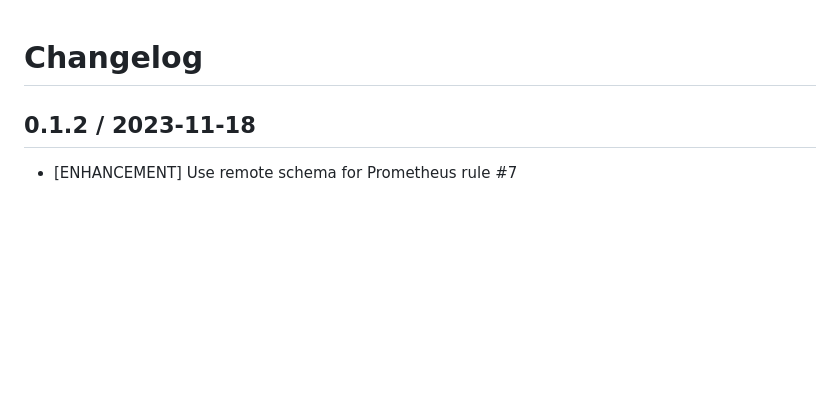
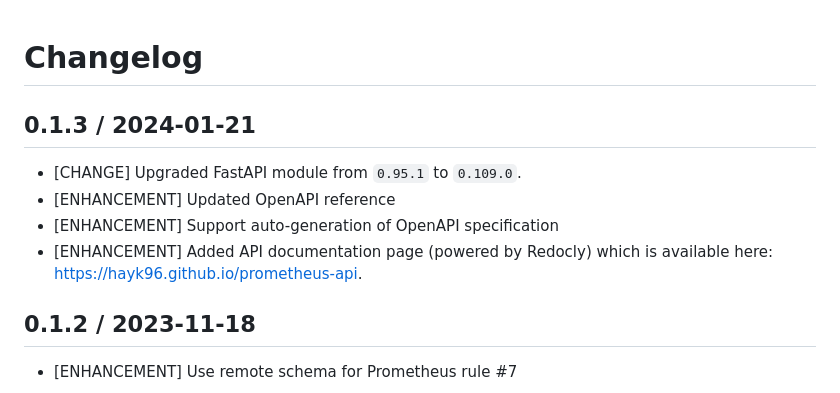
Before and after one commit to hayk96/prometheus-api, a Markdown page: CHANGELOG.md, the part around the change. Drawn GitHub-style; blank space fills up the shorter version.

Commit message:
Add OpenAPI definition (#8)
* Supporting auto-generation of OpenAPI specification

Signed-off-by: hayk96 <hayko5999@gmail.com>

```diff
--- a/CHANGELOG.md
+++ b/CHANGELOG.md
@@ -1,4 +1,11 @@
 # Changelog
+
+## 0.1.3 / 2024-01-21
+
+* [CHANGE] Upgraded FastAPI module from `0.95.1` to `0.109.0`.
+* [ENHANCEMENT] Updated OpenAPI reference
+* [ENHANCEMENT] Support auto-generation of OpenAPI specification
+* [ENHANCEMENT] Added API documentation page (powered by Redocly) which is available here: https://hayk96.github.io/prometheus-api.
 
 ## 0.1.2 / 2023-11-18
 
```
Also changed, not shown: README.md (+1 -1 lines), docs/rest-api/README.md (deleted, +0 -240 lines), docs/images/logo.png (added), 9 other files.
